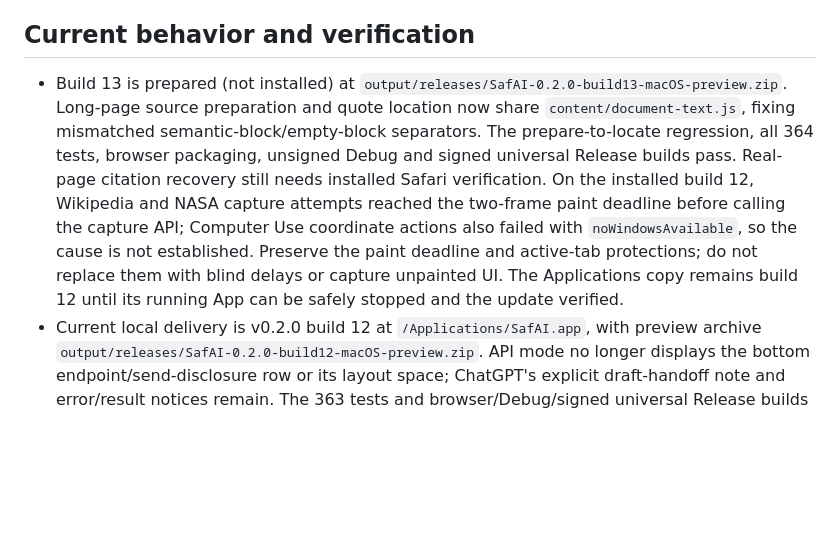
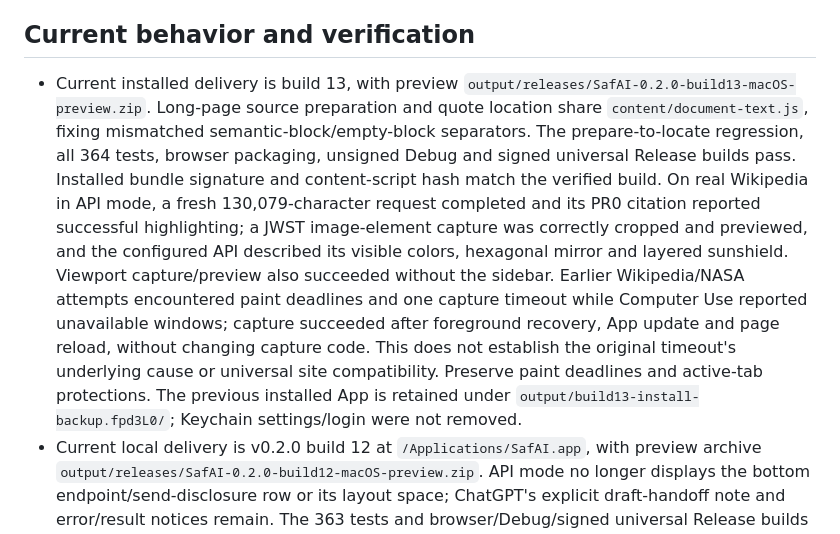
Before and after one commit to jamie950315/Margina, a Markdown page: AGENTS.md, the part around the change. Rendered like a GitHub page; blank space fills up the shorter version.

Commit message:
Record build 13 installed real-page verification

```diff
--- a/AGENTS.md
+++ b/AGENTS.md
@@ -8,7 +8,7 @@ SafAI is a Safari Web Extension and macOS containing app. The extension is writt
 
 ## Current behavior and verification
 
-- Build 13 is prepared (not installed) at `output/releases/SafAI-0.2.0-build13-macOS-preview.zip`. Long-page source preparation and quote location now share `content/document-text.js`, fixing mismatched semantic-block/empty-block separators. The prepare-to-locate regression, all 364 tests, browser packaging, unsigned Debug and signed universal Release builds pass. Real-page citation recovery still needs installed Safari verification. On the installed build 12, Wikipedia and NASA capture attempts reached the two-frame paint deadline before calling the capture API; Computer Use coordinate actions also failed with `noWindowsAvailable`, so the cause is not established. Preserve the paint deadline and active-tab protections; do not replace them with blind delays or capture unpainted UI. The Applications copy remains build 12 until its running App can be safely stopped and the update verified.
+- Current installed delivery is build 13, with preview `output/releases/SafAI-0.2.0-build13-macOS-preview.zip`. Long-page source preparation and quote location share `content/document-text.js`, fixing mismatched semantic-block/empty-block separators. The prepare-to-locate regression, all 364 tests, browser packaging, unsigned Debug and signed universal Release builds pass. Installed bundle signature and content-script hash match the verified build. On real Wikipedia in API mode, a fresh 130,079-character request completed and its PR0 citation reported successful highlighting; a JWST image-element capture was correctly cropped and previewed, and the configured API described its visible colors, hexagonal mirror and layered sunshield. Viewport capture/preview also succeeded without the sidebar. Earlier Wikipedia/NASA attempts encountered paint deadlines and one capture timeout while Computer Use reported unavailable windows; capture succeeded after foreground recovery, App update and page reload, without changing capture code. This does not establish the original timeout's underlying cause or universal site compatibility. Preserve paint deadlines and active-tab protections. The previous installed App is retained under `output/build13-install-backup.fpd3L0/`; Keychain settings/login were not removed.
 - Current local delivery is v0.2.0 build 12 at `/Applications/SafAI.app`, with preview archive `output/releases/SafAI-0.2.0-build12-macOS-preview.zip`. API mode no longer displays the bottom endpoint/send-disclosure row or its layout space; ChatGPT's explicit draft-handoff note and error/result notices remain. The 363 tests and browser/Debug/signed universal Release builds passed; CSS-loaded UI checks verify the row is absent in API mode and preserved in ChatGPT mode. Installed bundle hashes match; native footer interaction was not repeated while the user was switching Safari pages. API settings retain `contextWindowTokens` (default 262144, integer 8192–2097152), with safe normalization/CAS of legacy Keychain records. The removed reading-mode selector and multi-request summary orchestration remain absent. Earlier build 11 native tests verified editing/reopening/restoring the capacity value. Subsequently user-authorized real-API tests in installed Safari verified a complete 44,302-character synthetic page and a selection-centered crop from 42,279 to 4,947 characters at 8192 tokens; capacity was restored to 262144, without changing endpoint/key/model.
 - Background code uses an MV3 event page (`background.scripts`) rather than a service worker after a reported worker-startup failure with an unavailable WebExtension API namespace. MV3 makes the event page nonpersistent by default; omit the unsupported explicit `persistent` key. Keep listeners synchronous and durable data outside the background lifetime. Build 8 installed-Safari evidence covered toolbar opening and native settings initialization without restarting Safari. This does not establish the internal Safari cause or universal cold-start reliability.
 - The settings footer has left **Validate API Key** and right **Save settings** actions, without the former privacy paragraph. Validation uses only the unsaved form endpoint/key/model and a fixed short prompt, never saves, rejects redirects, makes no retries, and aborts on closing the sheet or after 30 seconds. Save still checks required permissions but makes no provider request. Build 7 installed-Safari evidence covered the two controls, one actual loopback validation request with no page/history data, success feedback, and discarding the unsaved test endpoint/model. No real API credential or paid request was used for validation.
```
